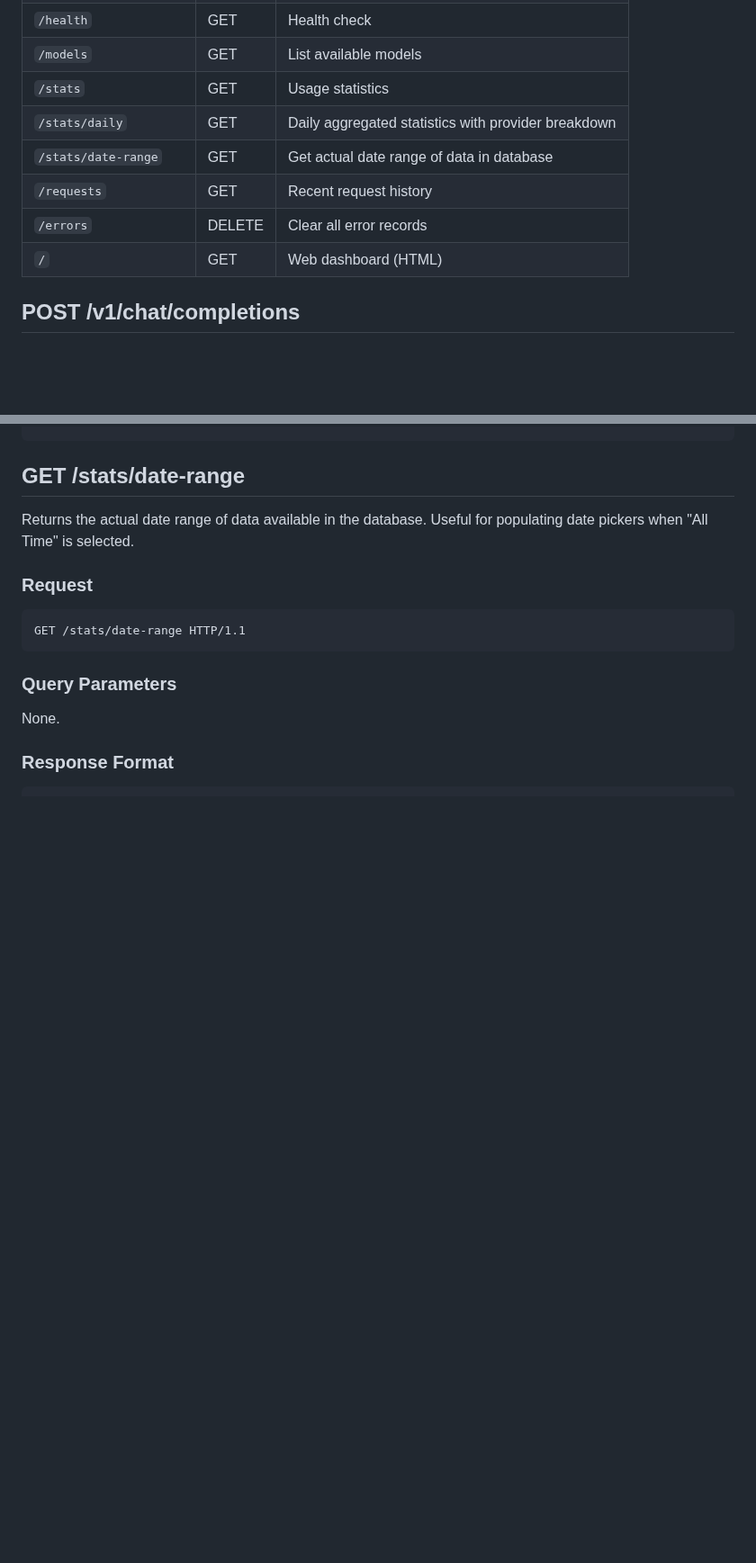
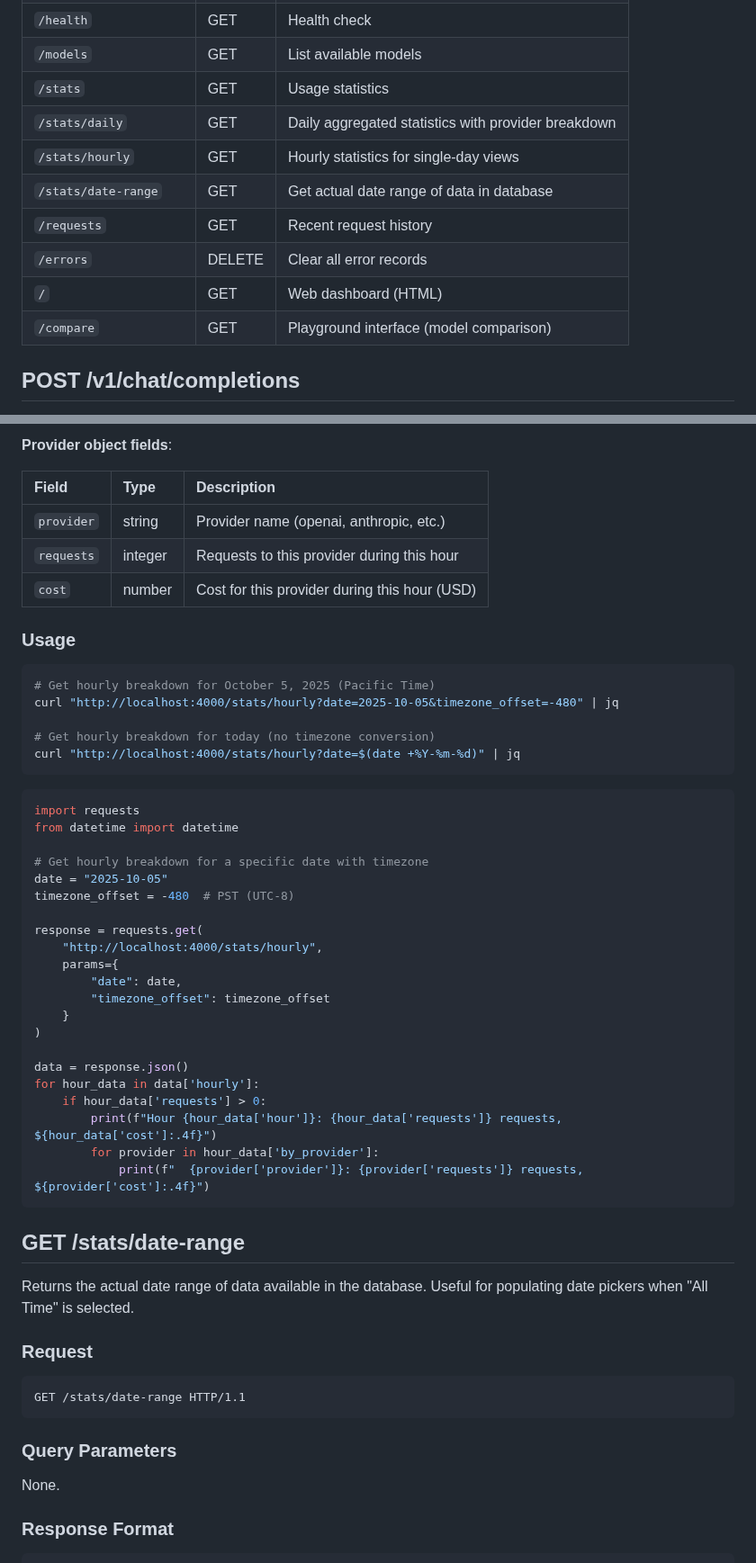
Before and after one commit to pborenstein/apantli, a Markdown page: docs/API.md, 2 parts joined by grey strips. Shown at 90% size. GitHub-like rendering; blank space fills up the shorter version.

````diff
--- a/docs/API.md
+++ b/docs/API.md
@@ -76,10 +76,12 @@ print(data["choices"][0]["message"]["content"])
 | `/models` | GET | List available models |
 | `/stats` | GET | Usage statistics |
 | `/stats/daily` | GET | Daily aggregated statistics with provider breakdown |
+| `/stats/hourly` | GET | Hourly statistics for single-day views |
 | `/stats/date-range` | GET | Get actual date range of data in database |
 | `/requests` | GET | Recent request history |
 | `/errors` | DELETE | Clear all error records |
 | `/` | GET | Web dashboard (HTML) |
+| `/compare` | GET | Playground interface (model comparison) |
 
 ## POST /v1/chat/completions
 
@@ -1046,3 +1118,45 @@ for day in data['daily']:
+**Provider object fields**:
+
+| Field | Type | Description |
+|:------|:-----|:------------|
+| `provider` | string | Provider name (openai, anthropic, etc.) |
+| `requests` | integer | Requests to this provider during this hour |
+| `cost` | number | Cost for this provider during this hour (USD) |
+
+### Usage
+
+```bash
+# Get hourly breakdown for October 5, 2025 (Pacific Time)
+curl "http://localhost:4000/stats/hourly?date=2025-10-05&timezone_offset=-480" | jq
+
+# Get hourly breakdown for today (no timezone conversion)
+curl "http://localhost:4000/stats/hourly?date=$(date +%Y-%m-%d)" | jq
+```
+
+```python
+import requests
+from datetime import datetime
+
+# Get hourly breakdown for a specific date with timezone
+date = "2025-10-05"
+timezone_offset = -480  # PST (UTC-8)
+
+response = requests.get(
+    "http://localhost:4000/stats/hourly",
+    params={
+        "date": date,
+        "timezone_offset": timezone_offset
+    }
+)
+
+data = response.json()
+for hour_data in data['hourly']:
+    if hour_data['requests'] > 0:
+        print(f"Hour {hour_data['hour']}: {hour_data['requests']} requests, ${hour_data['cost']:.4f}")
+        for provider in hour_data['by_provider']:
+            print(f"  {provider['provider']}: {provider['requests']} requests, ${provider['cost']:.4f}")
+```
+
 ## GET /stats/date-range
 
 Returns the actual date range of data available in the database. Useful for populating date pickers when "All Time" is selected.
````
Also changed, not shown: other parts of docs/API.md (+121 -0 lines), docs/DASHBOARD.md (+47 -5 lines).
